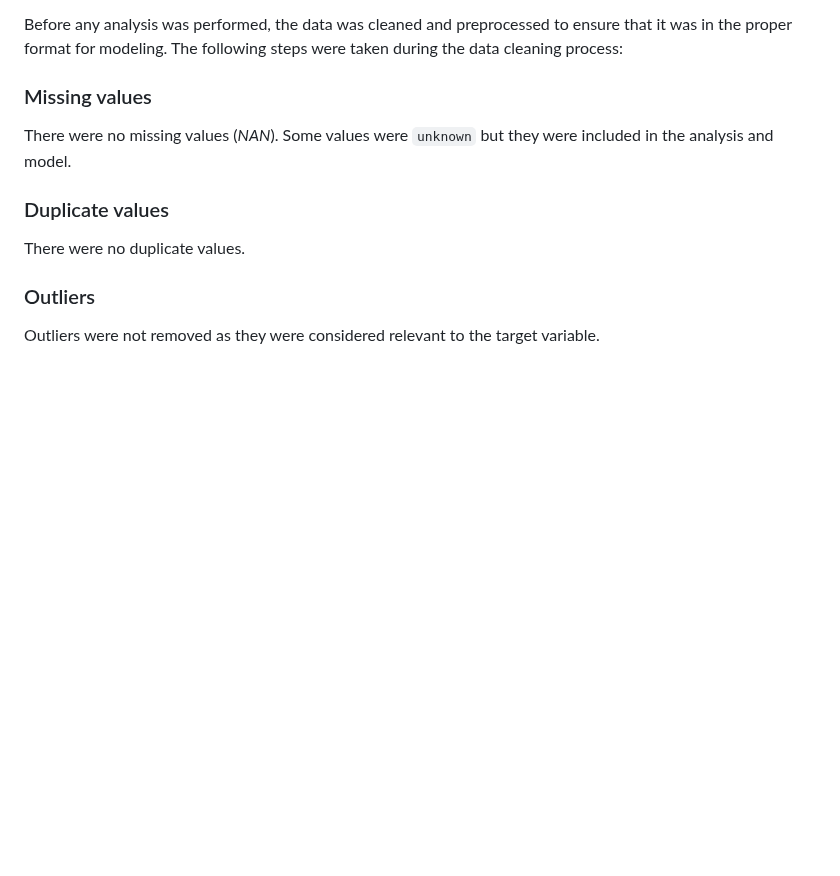
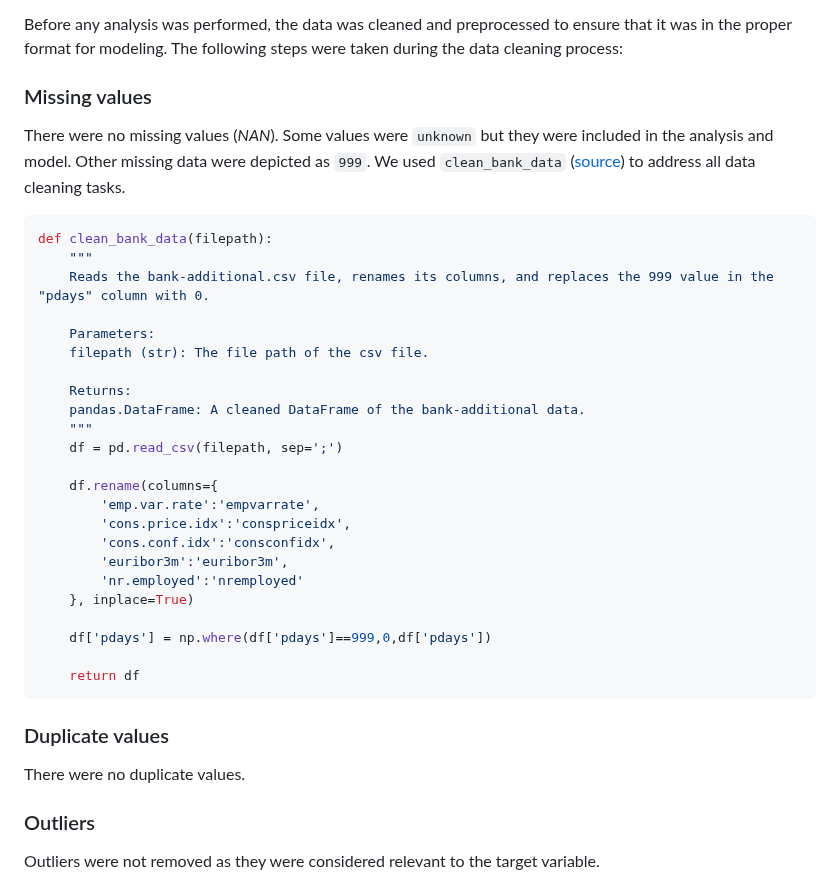
Before and after one commit to eriosta/analytics-applications, a Markdown page: bank_marketing/README.md, the part around the change. Drawn GitHub-style; blank space fills up the shorter version.

````diff
--- a/bank_marketing/README.md
+++ b/bank_marketing/README.md
@@ -118,7 +118,34 @@ It is assumed that the data set is representative of the population. The limitat
 ## Data Cleaning
 Before any analysis was performed, the data was cleaned and preprocessed to ensure that it was in the proper format for modeling. The following steps were taken during the data cleaning process:
 ### Missing values
-There were no missing values (*NAN*). Some values were `unknown` but they were included in the analysis and model.
+There were no missing values (*NAN*). Some values were `unknown` but they were included in the analysis and model. Other missing data were depicted as `999`. We used `clean_bank_data` ([source](https://github.com/eriosta/analytics-applications/blob/main/bank_marketing/main.py)) to address all data cleaning tasks.
+
+``` python
+def clean_bank_data(filepath):
+    """
+    Reads the bank-additional.csv file, renames its columns, and replaces the 999 value in the "pdays" column with 0.
+
+    Parameters:
+    filepath (str): The file path of the csv file.
+
+    Returns:
+    pandas.DataFrame: A cleaned DataFrame of the bank-additional data.
+    """
+    df = pd.read_csv(filepath, sep=';')
+
+    df.rename(columns={
+        'emp.var.rate':'empvarrate',
+        'cons.price.idx':'conspriceidx',
+        'cons.conf.idx':'consconfidx',
+        'euribor3m':'euribor3m',
+        'nr.employed':'nremployed'
+    }, inplace=True)
+
+    df['pdays'] = np.where(df['pdays']==999,0,df['pdays'])
+
+    return df
+```
+
 ### Duplicate values
 There were no duplicate values.
 ### Outliers
````
